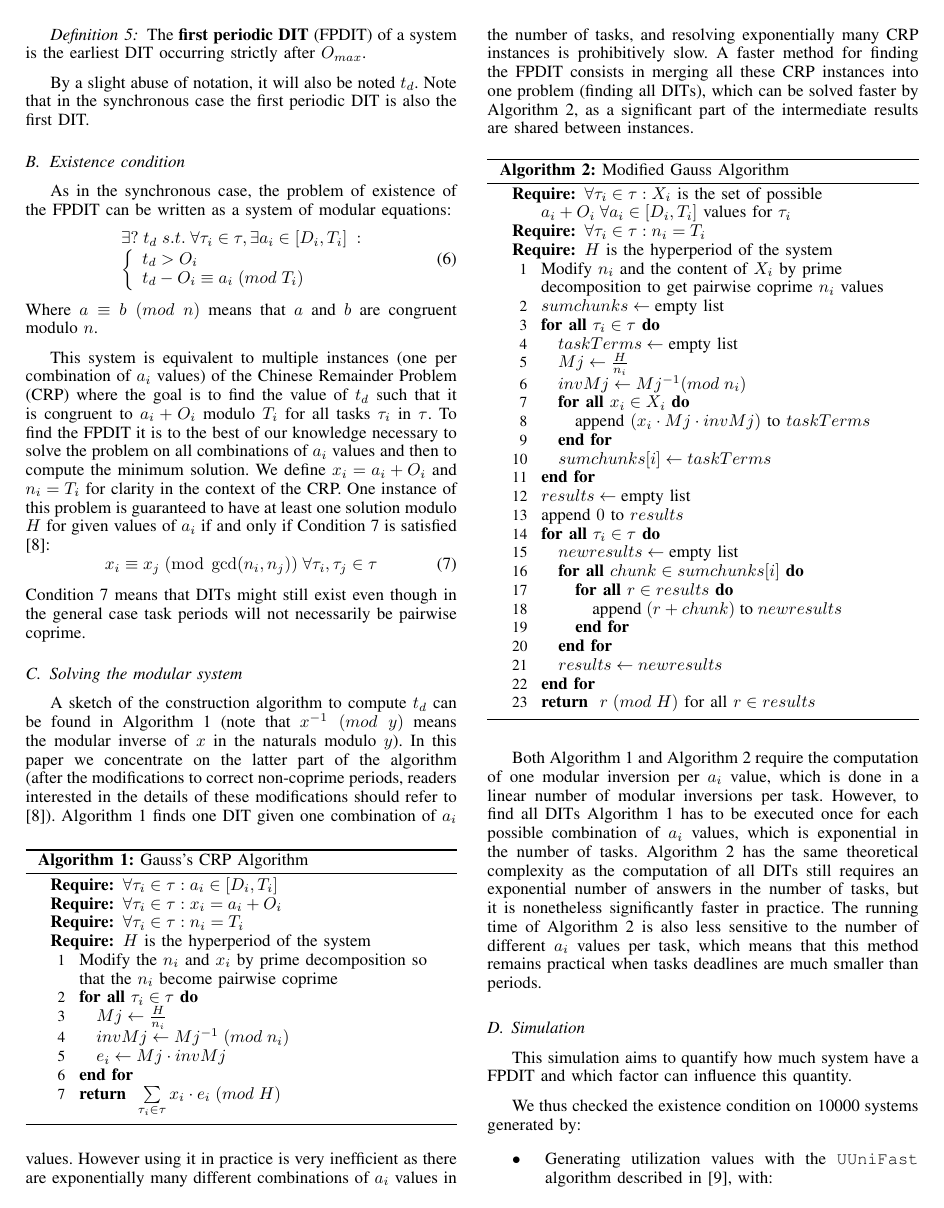
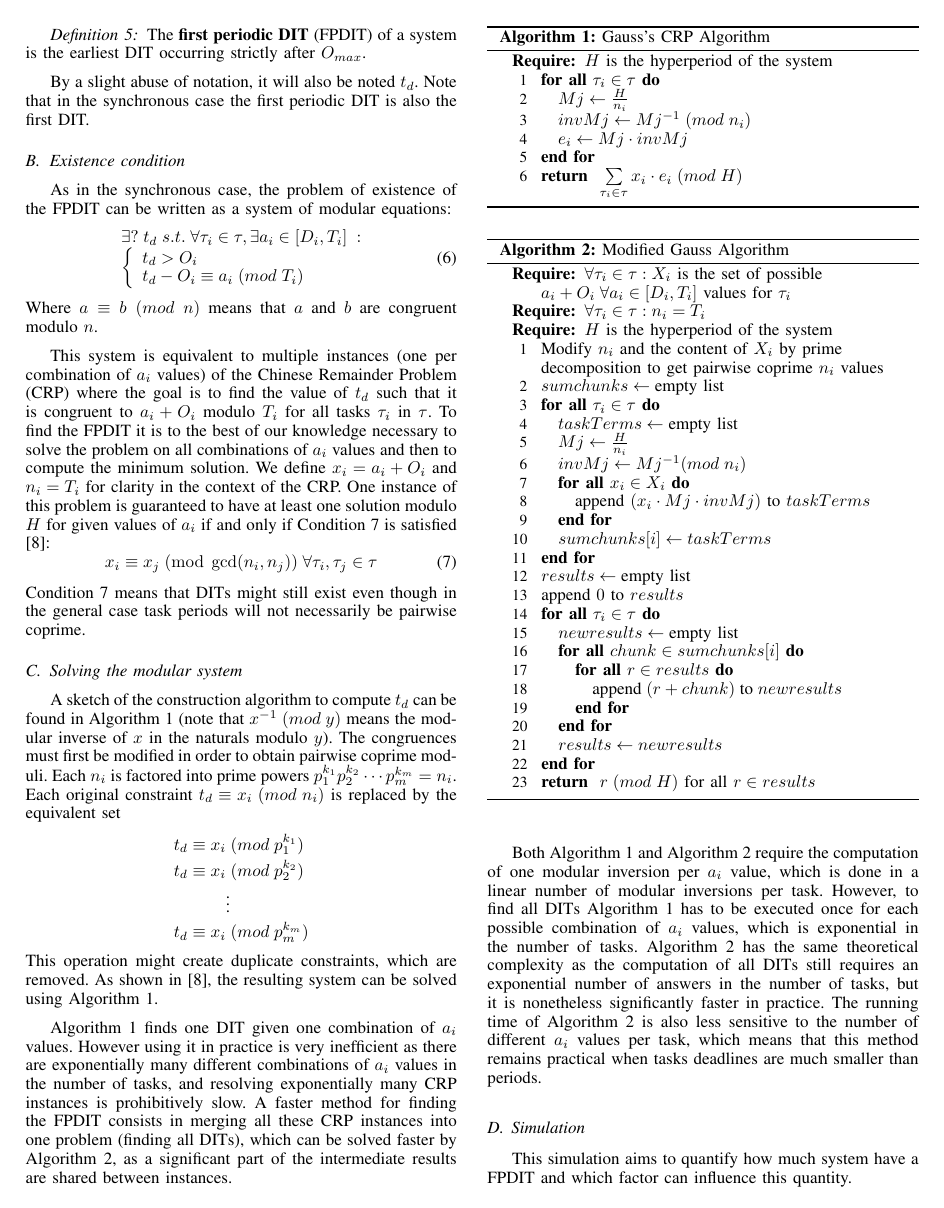
Before and after one commit to kidaa30/ece-dit-paper, a LaTeX paper (dit-paper_ieee.tex): page 3 of 7. Compiled offline with pdfLaTeX.

Commit message:
explained system modification for coprime n_i

```diff
--- a/dit-paper_ieee.tex
+++ b/dit-paper_ieee.tex
@@ -406,22 +406,28 @@ joel.goossens@ulb.ac.be}
 	\subsection{Solving the modular system}
 		A sketch of the construction algorithm to compute $t_d$ can be found in
 		Algorithm~\ref{alg:algoCRP} (note that $x^{-1} \; (mod \; y)$ means the
-		modular inverse of $x$ in the naturals modulo $y$). In this paper we
-		concentrate on the latter part of the algorithm (after the modifications to
-		correct non-coprime periods, readers interested in the details of these
-		modifications should refer to \cite{knuth1969art}).
+		modular inverse of $x$ in the naturals modulo $y$). The congruences must
+		first be modified in order to obtain pairwise coprime moduli. Each $n_i$
+		is factored into prime powers $p^{k_1}_1 p^{k_2}_2 \cdots p^{k_m}_m = n_i$.
+		Each original constraint $t_d \equiv x_i \; (mod \; n_i)$ is replaced by the
+		equivalent set
+		\begin{equation*}
+			\begin{split}
+				t_d \equiv x_i 	& \; (mod \; p^{k_1}_1) \\
+				t_d \equiv x_i 	& \; (mod \; p^{k_2}_2) \\
+								& \vdots \\
+				t_d \equiv x_i 	& \; (mod \; p^{k_m}_m) \\
+			\end{split}
+		\end{equation*}
+		This operation might create duplicate constraints, which are removed. As shown
+		in \cite{knuth1969art}, the resulting system can be solved using
+		Algorithm~\ref{alg:algoCRP}.
+
 		\begin{algorithm}
 			\caption{Gauss's CRP Algorithm}
 			\label{alg:algoCRP}
 			\begin{algorithmic}[1]
-				\REQUIRE $\forall \tau_i \in \tau : a_i \in [D_i,T_i]$
-				\REQUIRE $\forall \tau_i \in \tau : x_i = a_i+O_i$
-				\REQUIRE $\forall \tau_i \in \tau : n_i = T_i$
 				\REQUIRE $H$ is the hyperperiod of the system
-
-				\STATE Modify the $n_i$ and $x_i$ by prime decomposition so \\ that the
-				$n_i$ become pairwise coprime
-
 				\FORALL{$\tau_i \in \tau$}
 					\STATE $Mj \leftarrow \frac{H}{n_i}$
 					\STATE $invMj \leftarrow Mj^{-1} \; (mod \; n_i)$
```
Also changed, not shown: dit-paper_ieee.tex (4 more changed lines).
